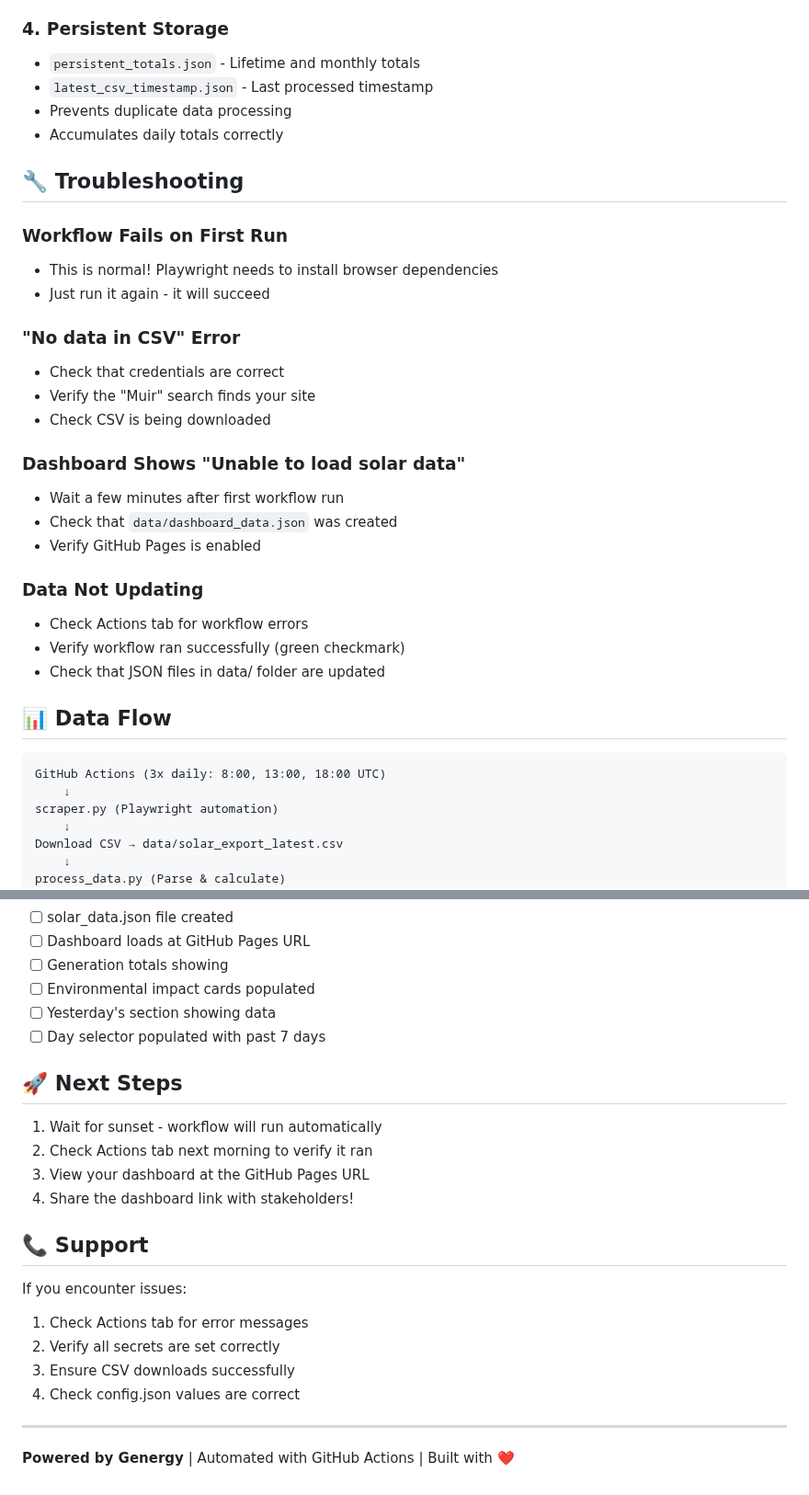
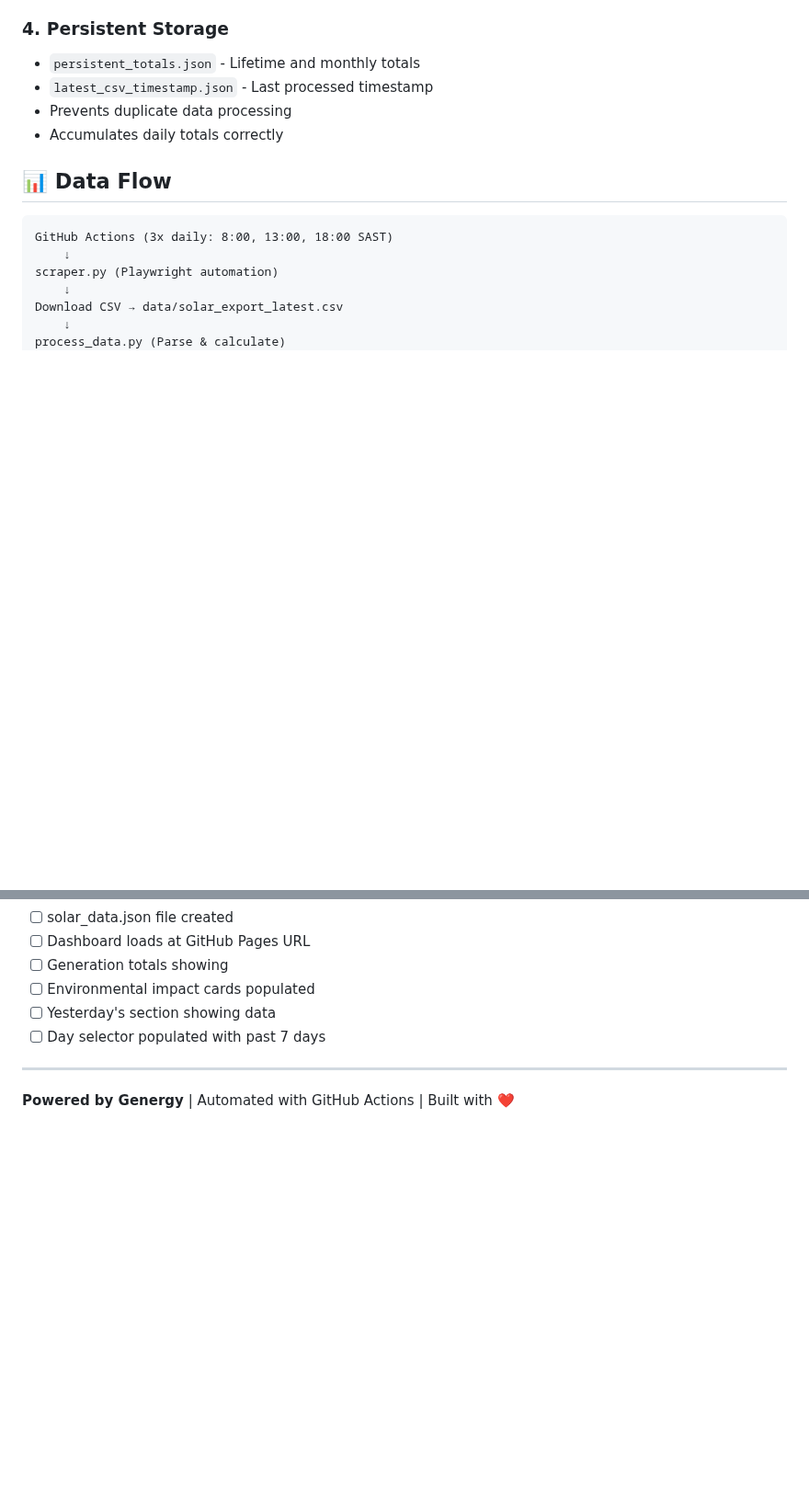
Before and after one commit to GenergyDashboard/MuirCollege, a Markdown page: README.md, 2 parts joined by grey strips. Shown at 92% size. Drawn GitHub-style; blank space fills up the shorter version.

````diff
--- a/README.md
+++ b/README.md
@@ -161,31 +71,10 @@ MuirCollege/
 - Prevents duplicate data processing
 - Accumulates daily totals correctly
 
-## 🔧 Troubleshooting
-
-### Workflow Fails on First Run
-- This is normal! Playwright needs to install browser dependencies
-- Just run it again - it will succeed
-
-### "No data in CSV" Error
-- Check that credentials are correct
-- Verify the "Muir" search finds your site
-- Check CSV is being downloaded
-
-### Dashboard Shows "Unable to load solar data"
-- Wait a few minutes after first workflow run
-- Check that `data/dashboard_data.json` was created
-- Verify GitHub Pages is enabled
-
-### Data Not Updating
-- Check Actions tab for workflow errors
-- Verify workflow ran successfully (green checkmark)
-- Check that JSON files in data/ folder are updated
-
 ## 📊 Data Flow
 
 ```
-GitHub Actions (3x daily: 8:00, 13:00, 18:00 UTC)
+GitHub Actions (3x daily: 8:00, 13:00, 18:00 SAST)
     ↓
 scraper.py (Playwright automation)
     ↓
@@ -276,22 +143,6 @@ Edit `config.json` → `environmental_factors` section
 - [ ] Environmental impact cards populated
 - [ ] Yesterday's section showing data
 - [ ] Day selector populated with past 7 days
-
-## 🚀 Next Steps
-
-1. Wait for sunset - workflow will run automatically
-2. Check Actions tab next morning to verify it ran
-3. View your dashboard at the GitHub Pages URL
-4. Share the dashboard link with stakeholders!
-
-## 📞 Support
-
-If you encounter issues:
-1. Check Actions tab for error messages
-2. Verify all secrets are set correctly
-3. Ensure CSV downloads successfully
-4. Check config.json values are correct
-
 ---
 
 **Powered by Genergy** | Automated with GitHub Actions | Built with ❤️
````
Also changed, not shown: other parts of README.md (+2 -114 lines).
